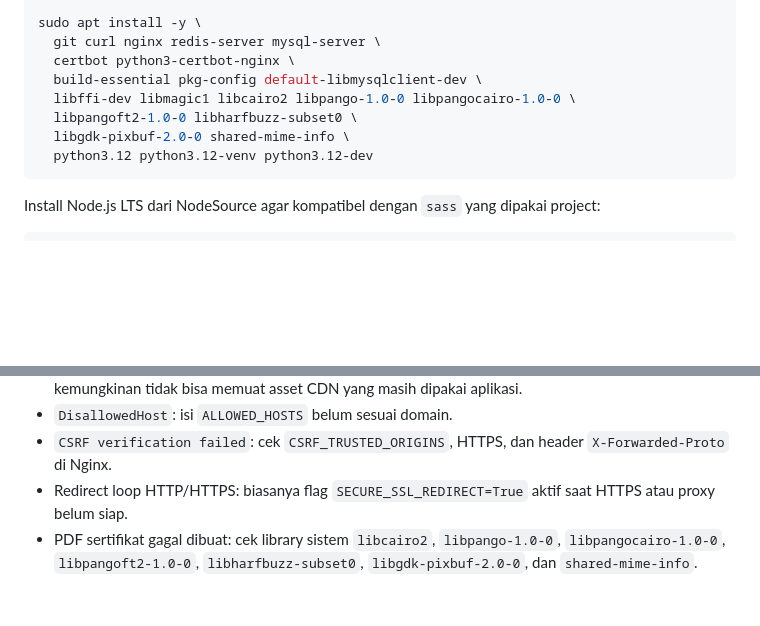
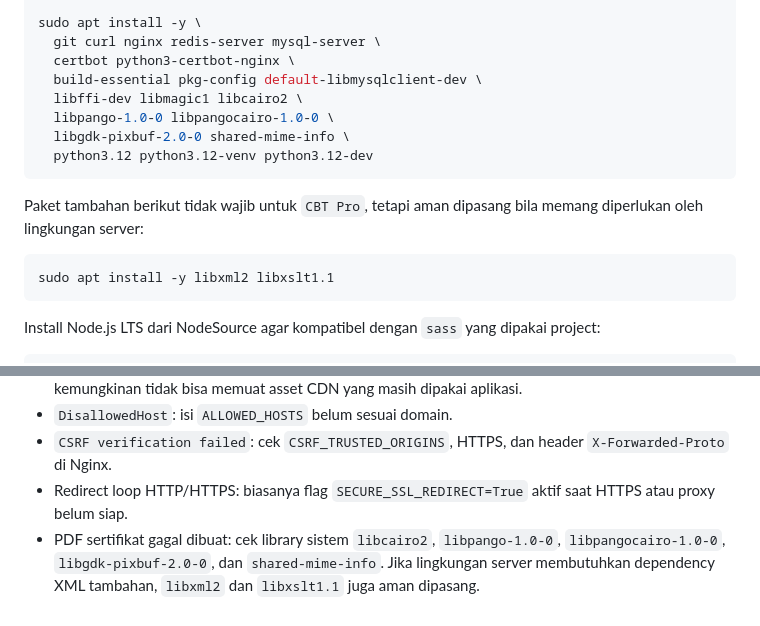
Before and after one commit to jendrabn/cbt_pro, a Markdown page: README.md, 2 parts joined by grey strips. Rendered like a GitHub page; blank space fills up the shorter version.

Commit message:
feat: Update README to include additional optional packages for server setup

````diff
--- a/README.md
+++ b/README.md
@@ -29,10 +29,16 @@ sudo apt install -y \
   git curl nginx redis-server mysql-server \
   certbot python3-certbot-nginx \
   build-essential pkg-config default-libmysqlclient-dev \
-  libffi-dev libmagic1 libcairo2 libpango-1.0-0 libpangocairo-1.0-0 \
-  libpangoft2-1.0-0 libharfbuzz-subset0 \
+  libffi-dev libmagic1 libcairo2 \
+  libpango-1.0-0 libpangocairo-1.0-0 \
   libgdk-pixbuf-2.0-0 shared-mime-info \
   python3.12 python3.12-venv python3.12-dev
+```
+
+Paket tambahan berikut tidak wajib untuk `CBT Pro`, tetapi aman dipasang bila memang diperlukan oleh lingkungan server:
+
+```bash
+sudo apt install -y libxml2 libxslt1.1
 ```
 
 Install Node.js LTS dari NodeSource agar kompatibel dengan `sass` yang dipakai project:
@@ -432,4 +438,4 @@ Jika update hanya mengubah file Python atau template, langkah di atas tetap aman
 - `DisallowedHost`: isi `ALLOWED_HOSTS` belum sesuai domain.
 - `CSRF verification failed`: cek `CSRF_TRUSTED_ORIGINS`, HTTPS, dan header `X-Forwarded-Proto` di Nginx.
 - Redirect loop HTTP/HTTPS: biasanya flag `SECURE_SSL_REDIRECT=True` aktif saat HTTPS atau proxy belum siap.
-- PDF sertifikat gagal dibuat: cek library sistem `libcairo2`, `libpango-1.0-0`, `libpangocairo-1.0-0`, `libpangoft2-1.0-0`, `libharfbuzz-subset0`, `libgdk-pixbuf-2.0-0`, dan `shared-mime-info`.
+- PDF sertifikat gagal dibuat: cek library sistem `libcairo2`, `libpango-1.0-0`, `libpangocairo-1.0-0`, `libgdk-pixbuf-2.0-0`, dan `shared-mime-info`. Jika lingkungan server membutuhkan dependency XML tambahan, `libxml2` dan `libxslt1.1` juga aman dipasang.
````
